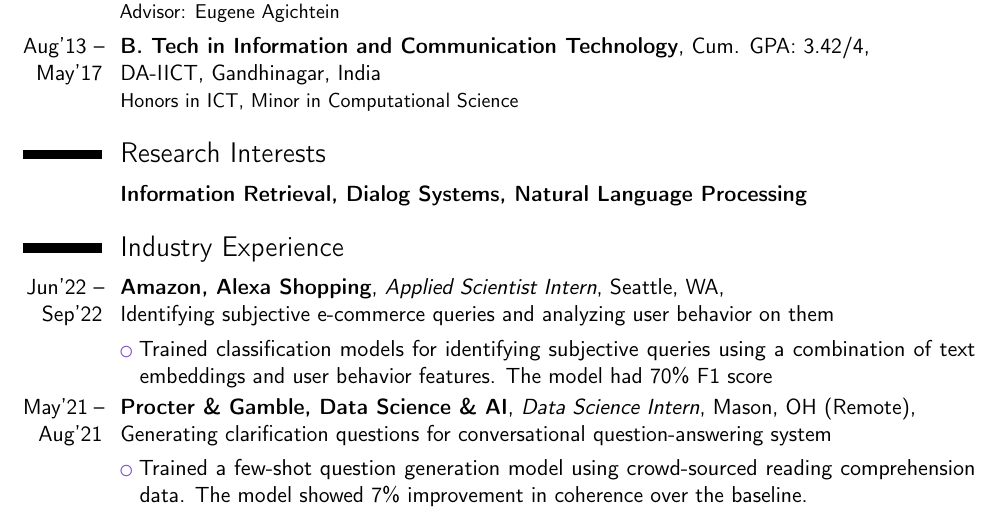
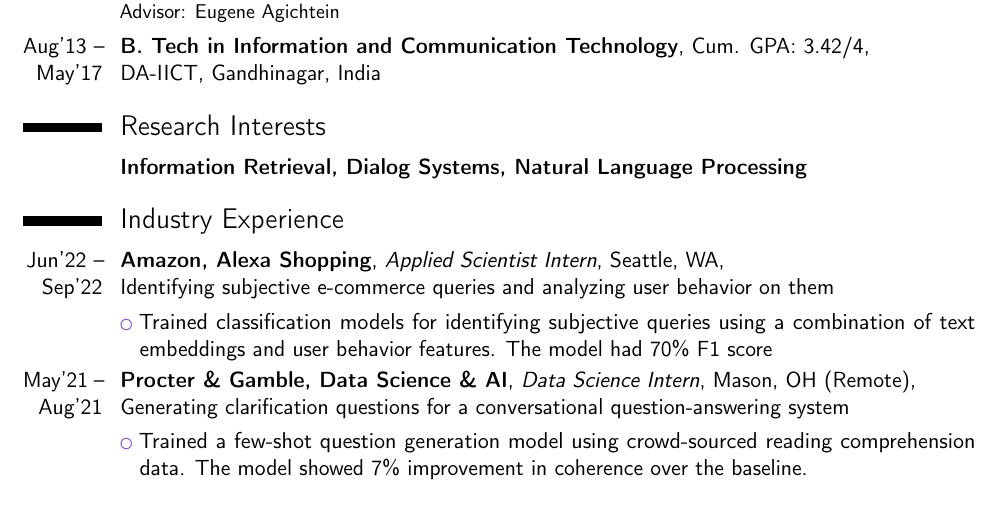
Before and after one commit to harshita-rygbee/resume, a LaTeX CV (main.tex): part of page 1 of 2, cut so that both start at the same text. Compiled offline with pdfLaTeX.

Commit message:
Updates from Overleaf

```diff
--- a/main.tex
+++ b/main.tex
@@ -47,7 +47,8 @@
 \section{Education}
 \cventry{Aug'17 -- May'24}{Ph.D. in Computer Science and Informatics}{}{Cum. GPA: 3.86/4, \newline Emory University, Atlanta, USA}{}{Advisor: Eugene Agichtein}{}
 
-\cventry{Aug'13 -- May'17}{B. Tech in Information and Communication Technology}{}{Cum. GPA: 3.42/4,\newline DA-IICT, Gandhinagar, India}{}{Honors in ICT, Minor in Computational Science}{}
+\cventry{Aug'13 -- May'17}{B. Tech in Information and Communication Technology}{}{Cum. GPA: 3.42/4,\newline DA-IICT, Gandhinagar, India}{}{}{}
+% Honors in ICT, Minor in Computational Science
 % \cvlistitem {\textbf{B.Sc. Thesis:} "\textit{Title of B.Sc. Thesis}," under supervision of \textbf{Prof. SupervisorName} }
 
 \section{Research Interests}
@@ -62,7 +63,7 @@
 \cvlistitem{Trained classification models for identifying subjective queries using a combination of text embeddings and user behavior features. The model had 70\% F1 score}
 % \cventry{}{\normalfont The classifier had 70\% F1 score}{}{}{}{}
 
-\cventry{May'21 -- Aug'21}{Procter \& Gamble, Data Science \& AI}{Data Science Intern}{Mason, OH (Remote)}{\newline Generating clarification questions for conversational question-answering system}{}
+\cventry{May'21 -- Aug'21}{Procter \& Gamble, Data Science \& AI}{Data Science Intern}{Mason, OH (Remote)}{\newline Generating clarification questions for a conversational question-answering system}{}
 % \cvlistitem{Performed experiments for clarification question generation to enable multi-turn dialogue with a search-based question-answering system.}
 \cvlistitem{Trained a few-shot question generation model using crowd-sourced reading comprehension data. The model showed 7\% improvement in coherence over the baseline.}
 % \cventry{}{\normalfont The model showed 7\% improvement in coherence over the baseline}{}{}{}{}
```
